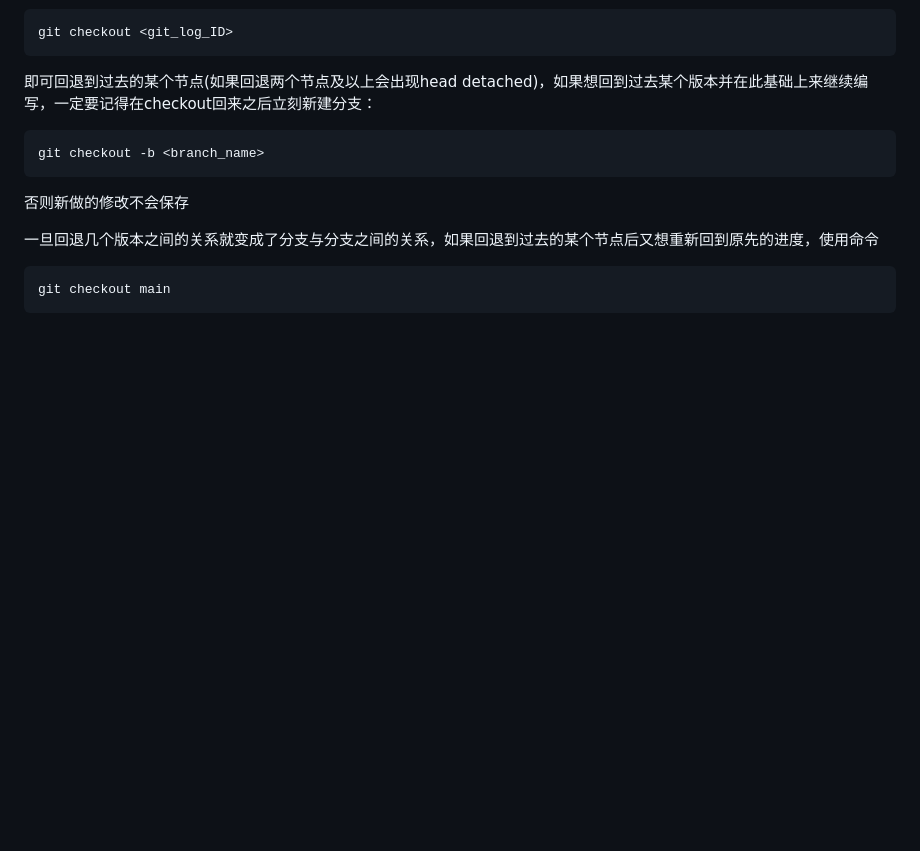
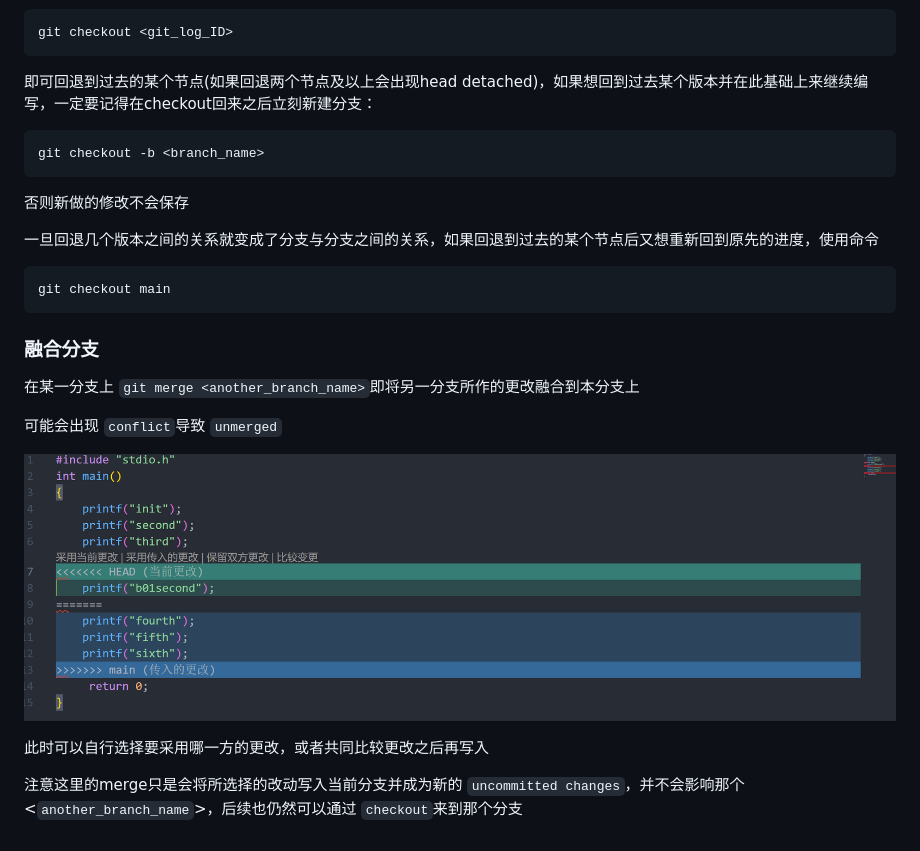
Before and after one commit to Labbbbbbbbb/WTR_learningnote, a Markdown page: git/git_learn.md, the part around the change. Drawn GitHub-style; pictures changed too: git/image/git_learn/1706305105044.png (added); blank space fills up the shorter version.

````diff
--- a/git/git_learn.md
+++ b/git/git_learn.md
@@ -35,3 +35,16 @@ git checkout -b <branch_name>
 ```
 git checkout main
 ```
+
+
+### 融合分支
+
+在某一分支上 `git merge <another_branch_name>`即将另一分支所作的更改融合到本分支上
+
+可能会出现 `conflict`导致 `unmerged`
+
+![1706305105044](image/git_learn/1706305105044.png)
+
+此时可以自行选择要采用哪一方的更改，或者共同比较更改之后再写入
+
+注意这里的merge只是会将所选择的改动写入当前分支并成为新的 `uncommitted changes`，并不会影响那个 <`another_branch_name`>，后续也仍然可以通过 `checkout`来到那个分支
````
